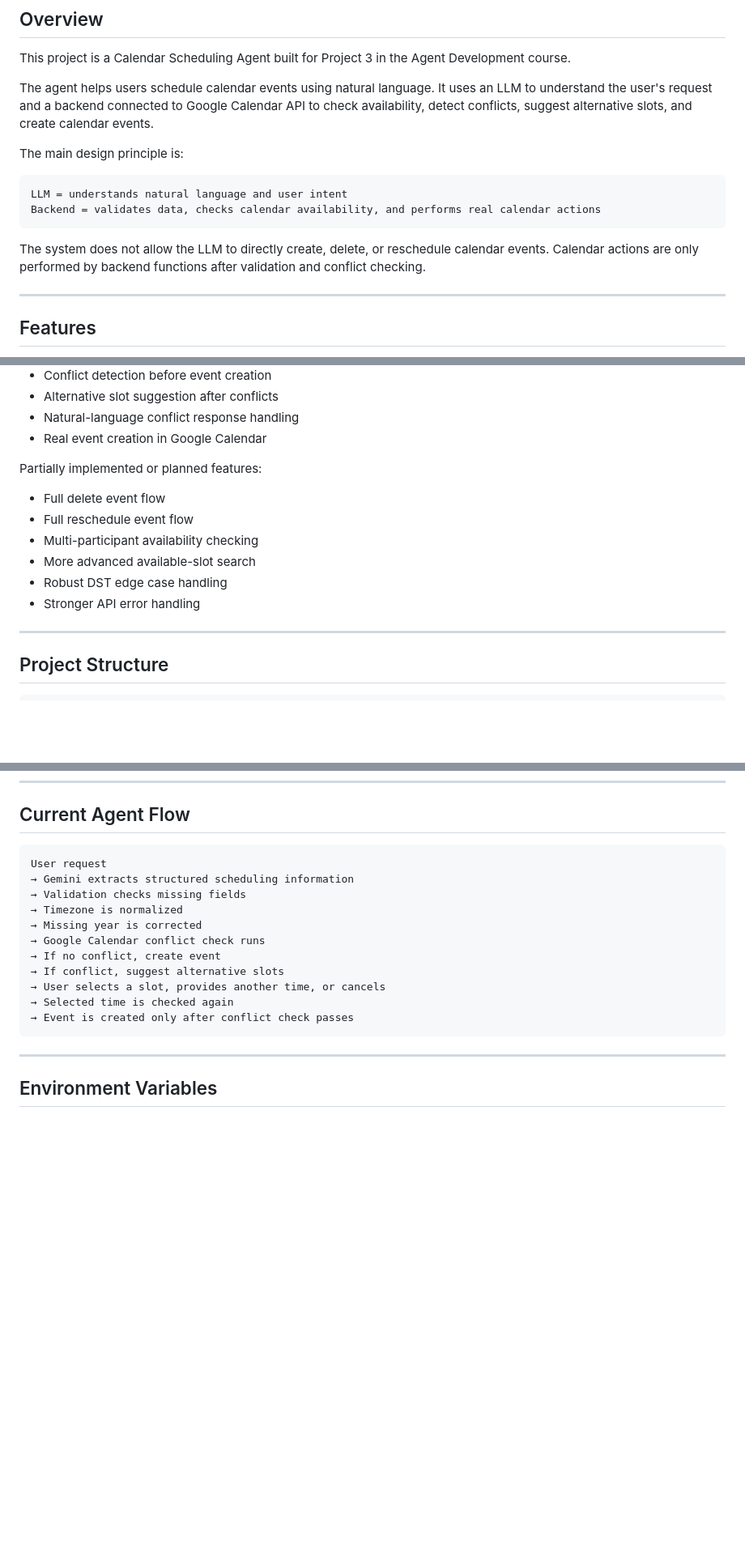
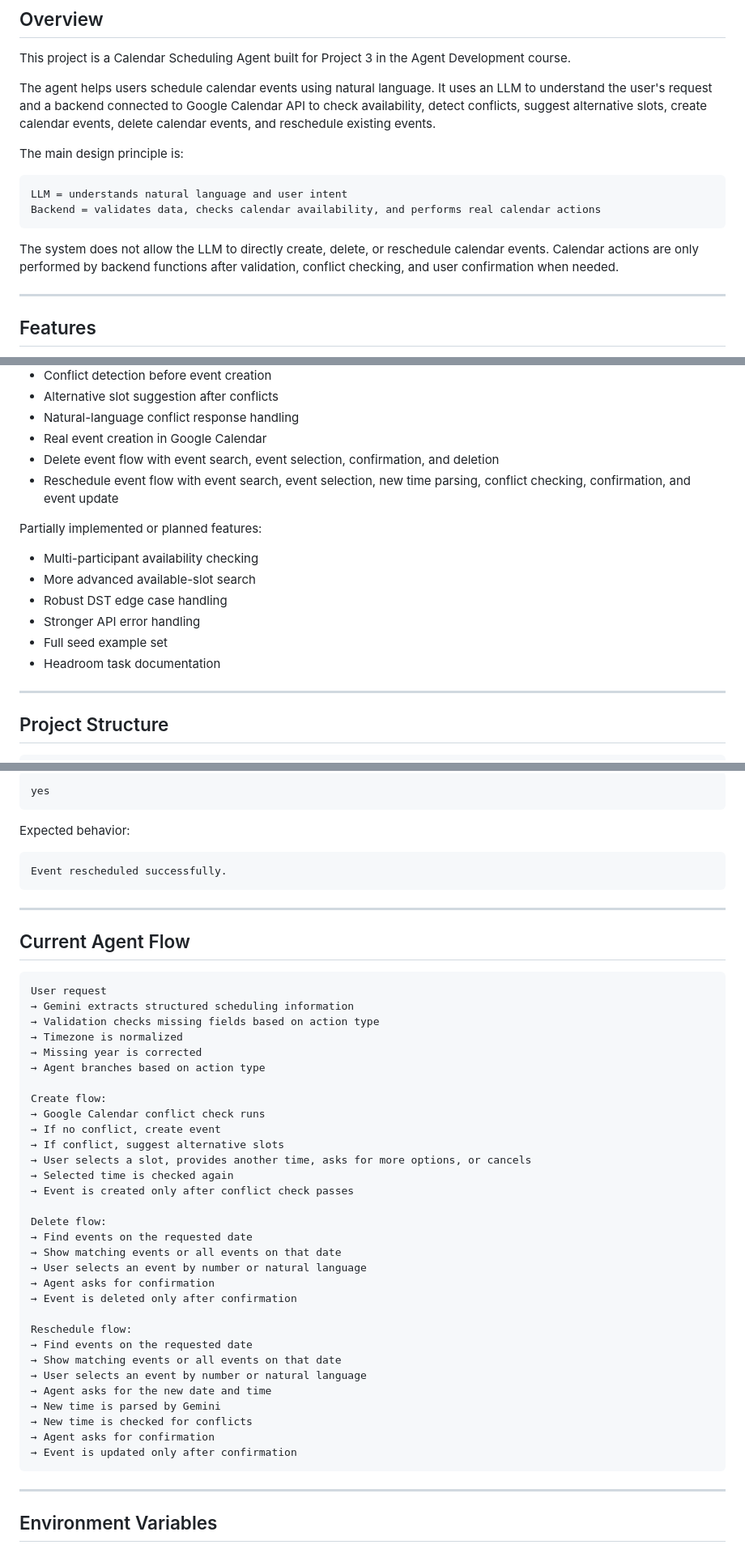
Before and after one commit to khjchang/calendar_scheduling_agent, a Markdown page: README.md, 3 parts joined by grey strips. Shown at 81% size. Drawn GitHub-style; blank space fills up the shorter version.

Commit message:
update reschedule fucntion

````diff
--- a/README.md
+++ b/README.md
@@ -4,7 +4,7 @@
 
 This project is a Calendar Scheduling Agent built for Project 3 in the Agent Development course.
 
-The agent helps users schedule calendar events using natural language. It uses an LLM to understand the user's request and a backend connected to Google Calendar API to check availability, detect conflicts, suggest alternative slots, and create calendar events.
+The agent helps users schedule calendar events using natural language. It uses an LLM to understand the user's request and a backend connected to Google Calendar API to check availability, detect conflicts, suggest alternative slots, create calendar events, delete calendar events, and reschedule existing events.
 
 The main design principle is:
 
@@ -13,7 +13,7 @@ LLM = understands natural language and user intent
 Backend = validates data, checks calendar availability, and performs real calendar actions
 ```
 
-The system does not allow the LLM to directly create, delete, or reschedule calendar events. Calendar actions are only performed by backend functions after validation and conflict checking.
+The system does not allow the LLM to directly create, delete, or reschedule calendar events. Calendar actions are only performed by backend functions after validation, conflict checking, and user confirmation when needed.
 
 ---
 
@@ -32,15 +32,17 @@ Current implemented features:
 * Alternative slot suggestion after conflicts
 * Natural-language conflict response handling
 * Real event creation in Google Calendar
+* Delete event flow with event search, event selection, confirmation, and deletion
+* Reschedule event flow with event search, event selection, new time parsing, conflict checking, confirmation, and event update
 
 Partially implemented or planned features:
 
-* Full delete event flow
-* Full reschedule event flow
 * Multi-participant availability checking
 * More advanced available-slot search
 * Robust DST edge case handling
 * Stronger API error handling
+* Full seed example set
+* Headroom task documentation
 
 ---
 
@@ -436,17 +537,49 @@ time = 15:00
+```text
+yes
+```
+
+Expected behavior:
+
+```text
+Event rescheduled successfully.
+```
+
+---
+
 ## Current Agent Flow
 
 ```text
 User request
 → Gemini extracts structured scheduling information
-→ Validation checks missing fields
+→ Validation checks missing fields based on action type
 → Timezone is normalized
 → Missing year is corrected
+→ Agent branches based on action type
+
+Create flow:
 → Google Calendar conflict check runs
 → If no conflict, create event
 → If conflict, suggest alternative slots
-→ User selects a slot, provides another time, or cancels
+→ User selects a slot, provides another time, asks for more options, or cancels
 → Selected time is checked again
 → Event is created only after conflict check passes
+
+Delete flow:
+→ Find events on the requested date
+→ Show matching events or all events on that date
+→ User selects an event by number or natural language
+→ Agent asks for confirmation
+→ Event is deleted only after confirmation
+
+Reschedule flow:
+→ Find events on the requested date
+→ Show matching events or all events on that date
+→ User selects an event by number or natural language
+→ Agent asks for the new date and time
+→ New time is parsed by Gemini
+→ New time is checked for conflicts
+→ Agent asks for confirmation
+→ Event is updated only after confirmation
 ```
 
 ---
````
Also changed, not shown: other parts of README.md (+103 -2 lines).
